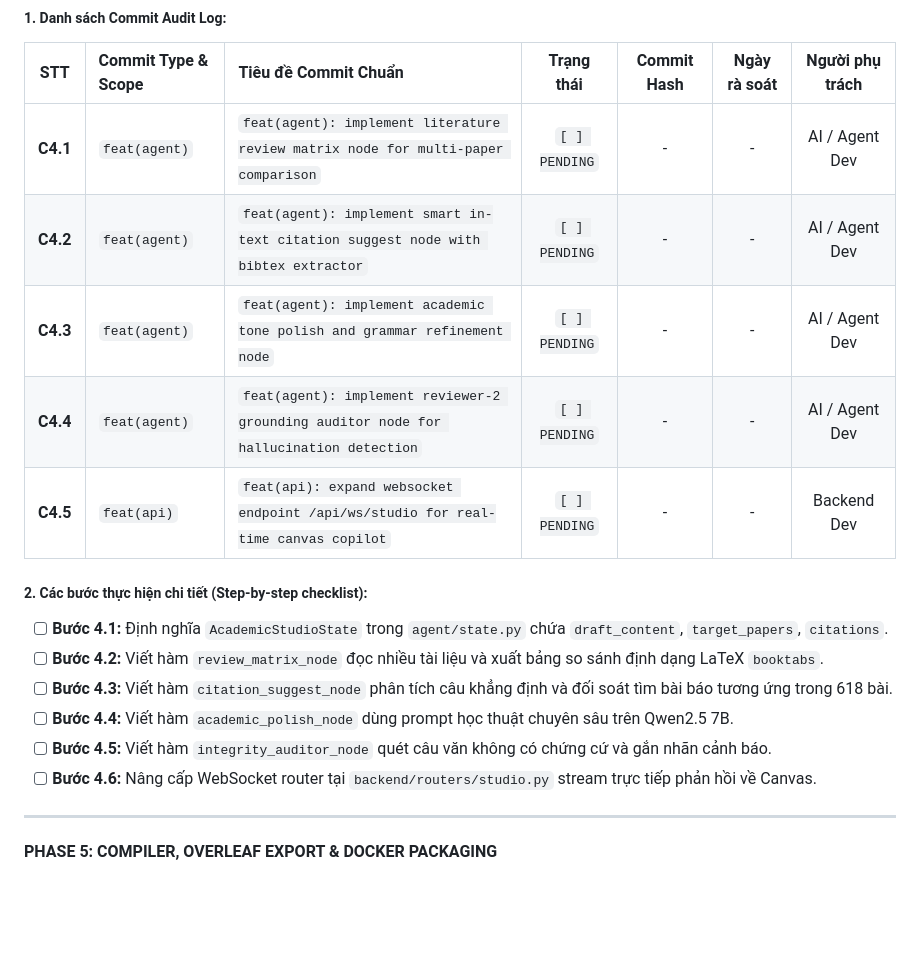
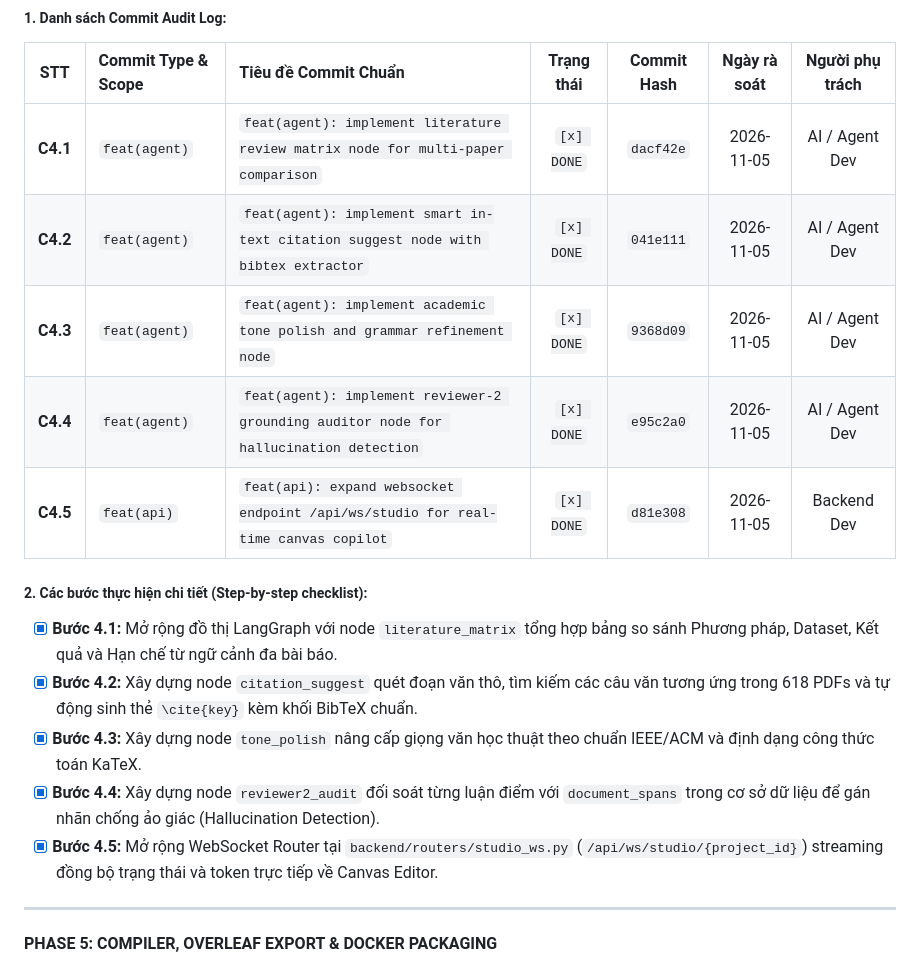
Before and after one commit to trungka982004/Agentic_rag_final_project, a Markdown page: docs/software_upgrade_plan/PHASE_EXECUTION_AND_AUDIT_LOG.md, the part around the change. Rendered like a GitHub page; blank space fills up the shorter version.

Commit message:
docs(audit): update phase 4 audit log and mark agent studio nodes complete

```diff
--- a/docs/software_upgrade_plan/PHASE_EXECUTION_AND_AUDIT_LOG.md
+++ b/docs/software_upgrade_plan/PHASE_EXECUTION_AND_AUDIT_LOG.md
@@ -113,19 +113,18 @@
 ##### 1. Danh sách Commit Audit Log:
 | STT | Commit Type & Scope | Tiêu đề Commit Chuẩn | Trạng thái | Commit Hash | Ngày rà soát | Người phụ trách |
 | :---: | :--- | :--- | :---: | :---: | :---: | :---: |
-| **C4.1** | `feat(agent)` | `feat(agent): implement literature review matrix node for multi-paper comparison` | `[ ] PENDING` | - | - | AI / Agent Dev |
-| **C4.2** | `feat(agent)` | `feat(agent): implement smart in-text citation suggest node with bibtex extractor` | `[ ] PENDING` | - | - | AI / Agent Dev |
-| **C4.3** | `feat(agent)` | `feat(agent): implement academic tone polish and grammar refinement node` | `[ ] PENDING` | - | - | AI / Agent Dev |
-| **C4.4** | `feat(agent)` | `feat(agent): implement reviewer-2 grounding auditor node for hallucination detection` | `[ ] PENDING` | - | - | AI / Agent Dev |
-| **C4.5** | `feat(api)` | `feat(api): expand websocket endpoint /api/ws/studio for real-time canvas copilot` | `[ ] PENDING` | - | - | Backend Dev |
+| **C4.1** | `feat(agent)` | `feat(agent): implement literature review matrix node for multi-paper comparison` | `[x] DONE` | `dacf42e` | 2026-11-05 | AI / Agent Dev |
+| **C4.2** | `feat(agent)` | `feat(agent): implement smart in-text citation suggest node with bibtex extractor` | `[x] DONE` | `041e111` | 2026-11-05 | AI / Agent Dev |
+| **C4.3** | `feat(agent)` | `feat(agent): implement academic tone polish and grammar refinement node` | `[x] DONE` | `9368d09` | 2026-11-05 | AI / Agent Dev |
+| **C4.4** | `feat(agent)` | `feat(agent): implement reviewer-2 grounding auditor node for hallucination detection` | `[x] DONE` | `e95c2a0` | 2026-11-05 | AI / Agent Dev |
+| **C4.5** | `feat(api)` | `feat(api): expand websocket endpoint /api/ws/studio for real-time canvas copilot` | `[x] DONE` | `d81e308` | 2026-11-05 | Backend Dev |
 
 ##### 2. Các bước thực hiện chi tiết (Step-by-step checklist):
-* [ ] **Bước 4.1:** Định nghĩa `AcademicStudioState` trong `agent/state.py` chứa `draft_content`, `target_papers`, `citations`.
-* [ ] **Bước 4.2:** Viết hàm `review_matrix_node` đọc nhiều tài liệu và xuất bảng so sánh định dạng LaTeX `booktabs`.
-* [ ] **Bước 4.3:** Viết hàm `citation_suggest_node` phân tích câu khẳng định và đối soát tìm bài báo tương ứng trong 618 bài.
-* [ ] **Bước 4.4:** Viết hàm `academic_polish_node` dùng prompt học thuật chuyên sâu trên Qwen2.5 7B.
-* [ ] **Bước 4.5:** Viết hàm `integrity_auditor_node` quét câu văn không có chứng cứ và gắn nhãn cảnh báo.
-* [ ] **Bước 4.6:** Nâng cấp WebSocket router tại `backend/routers/studio.py` stream trực tiếp phản hồi về Canvas.
+* [x] **Bước 4.1:** Mở rộng đồ thị LangGraph với node `literature_matrix` tổng hợp bảng so sánh Phương pháp, Dataset, Kết quả và Hạn chế từ ngữ cảnh đa bài báo.
+* [x] **Bước 4.2:** Xây dựng node `citation_suggest` quét đoạn văn thô, tìm kiếm các câu văn tương ứng trong 618 PDFs và tự động sinh thẻ `\cite{key}` kèm khối BibTeX chuẩn.
+* [x] **Bước 4.3:** Xây dựng node `tone_polish` nâng cấp giọng văn học thuật theo chuẩn IEEE/ACM và định dạng công thức toán KaTeX.
+* [x] **Bước 4.4:** Xây dựng node `reviewer2_audit` đối soát từng luận điểm với `document_spans` trong cơ sở dữ liệu để gán nhãn chống ảo giác (Hallucination Detection).
+* [x] **Bước 4.5:** Mở rộng WebSocket Router tại `backend/routers/studio_ws.py` (`/api/ws/studio/{project_id}`) streaming đồng bộ trạng thái và token trực tiếp về Canvas Editor.
 
 ---
 
```
